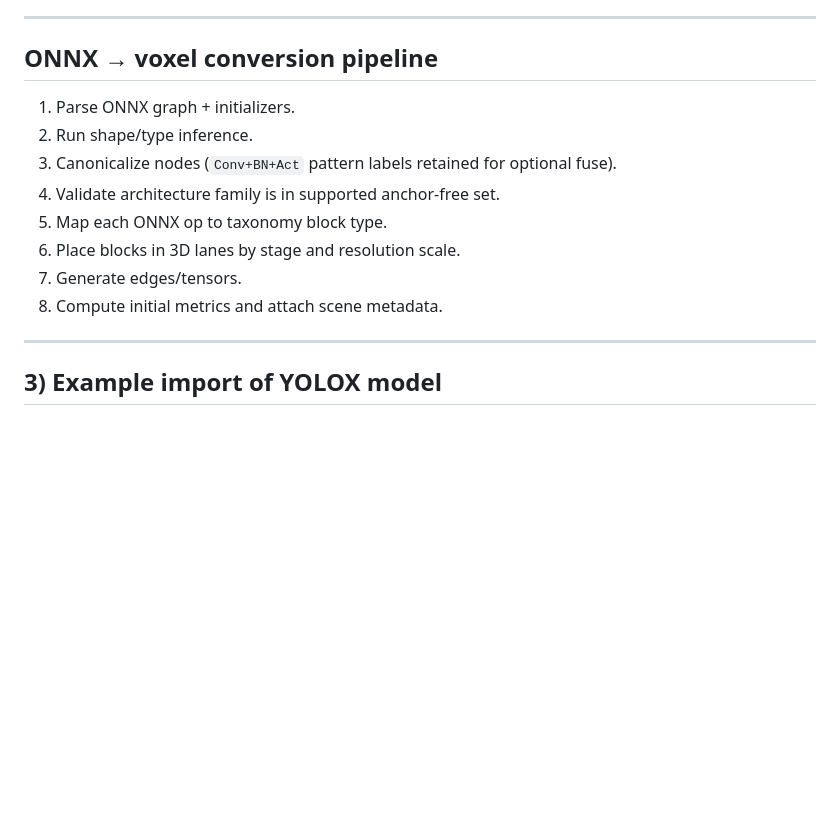
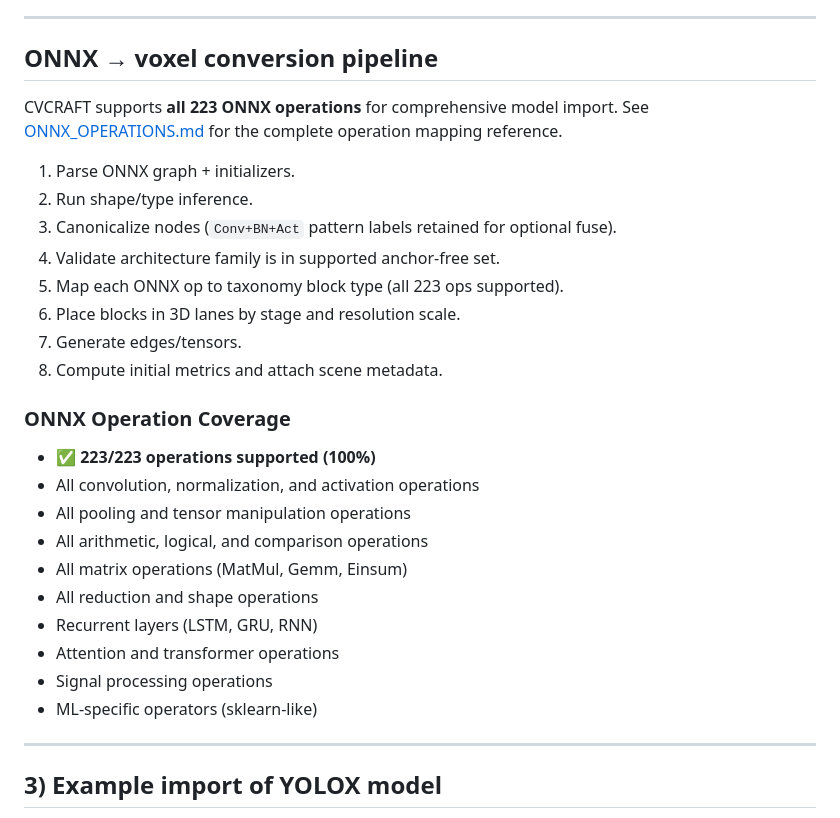
Before and after one commit to hackolite/CVCRAFT, a Markdown page: README.md, the part around the change. Drawn GitHub-style; blank space fills up the shorter version.

Commit message:
Update README with comprehensive ONNX support

```diff
--- a/README.md
+++ b/README.md
@@ -353,14 +353,29 @@ Canonical multi-branch wiring uses **one edge object per tensor** (not tensor ar
 
 ## ONNX → voxel conversion pipeline
 
+CVCRAFT supports **all 223 ONNX operations** for comprehensive model import. See [ONNX_OPERATIONS.md](ONNX_OPERATIONS.md) for the complete operation mapping reference.
+
 1. Parse ONNX graph + initializers.
 2. Run shape/type inference.
 3. Canonicalize nodes (`Conv+BN+Act` pattern labels retained for optional fuse).
 4. Validate architecture family is in supported anchor-free set.
-5. Map each ONNX op to taxonomy block type.
+5. Map each ONNX op to taxonomy block type (all 223 ops supported).
 6. Place blocks in 3D lanes by stage and resolution scale.
 7. Generate edges/tensors.
 8. Compute initial metrics and attach scene metadata.
+
+### ONNX Operation Coverage
+
+- ✅ **223/223 operations supported (100%)**
+- All convolution, normalization, and activation operations
+- All pooling and tensor manipulation operations
+- All arithmetic, logical, and comparison operations
+- All matrix operations (MatMul, Gemm, Einsum)
+- All reduction and shape operations
+- Recurrent layers (LSTM, GRU, RNN)
+- Attention and transformer operations
+- Signal processing operations
+- ML-specific operators (sklearn-like)
 
 ---
 
```
